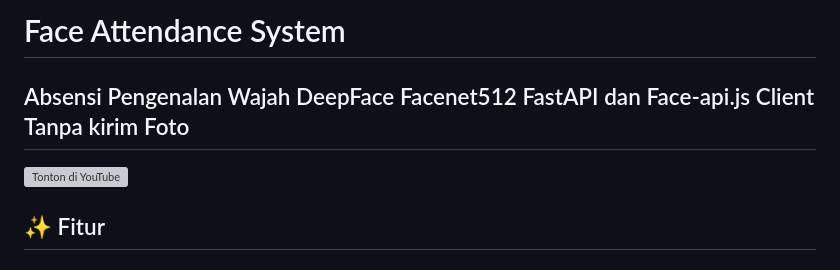
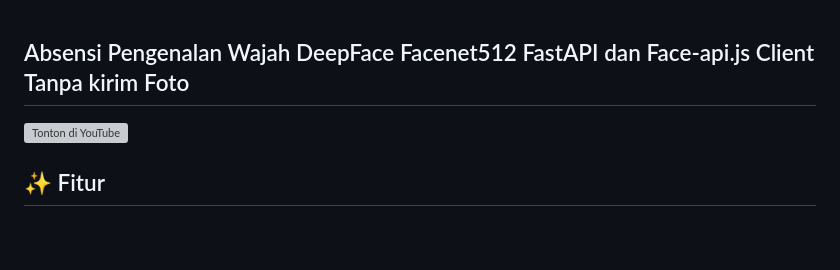
Before and after one commit to agustridy/face-attendance-system, a Markdown page: README.md, the part around one of its changes. Drawn GitHub-style; blank space fills up the shorter version; grey boxes are pictures that could not be loaded.

```diff
--- a/README.md
+++ b/README.md
@@ -1,4 +1,2 @@
-# Face Attendance System
-
 ## Absensi Pengenalan Wajah DeepFace Facenet512 FastAPI dan Face-api.js Client Tanpa kirim Foto
 
```
Also changed, not shown: other parts of README.md (+1 -1 lines).
